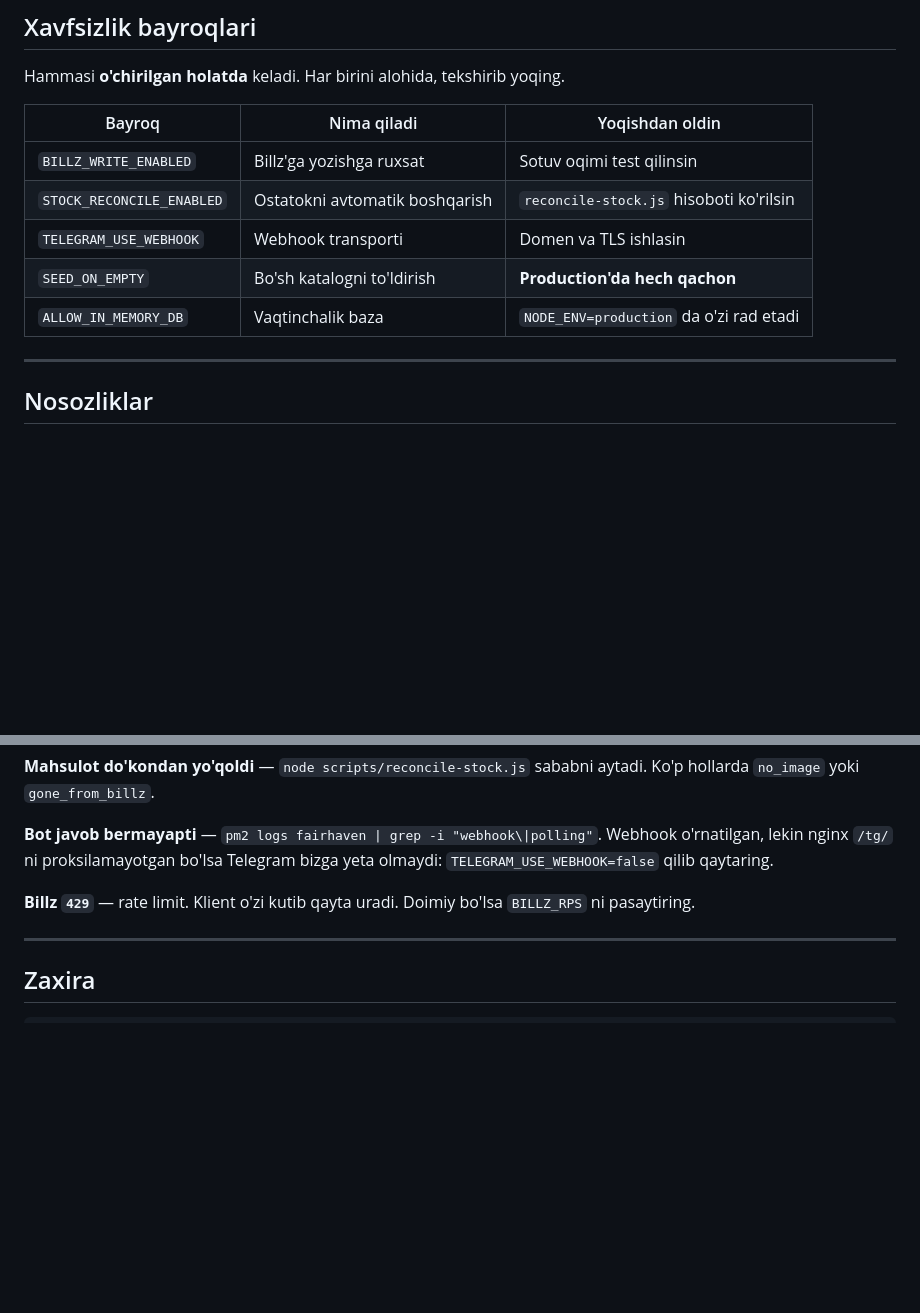
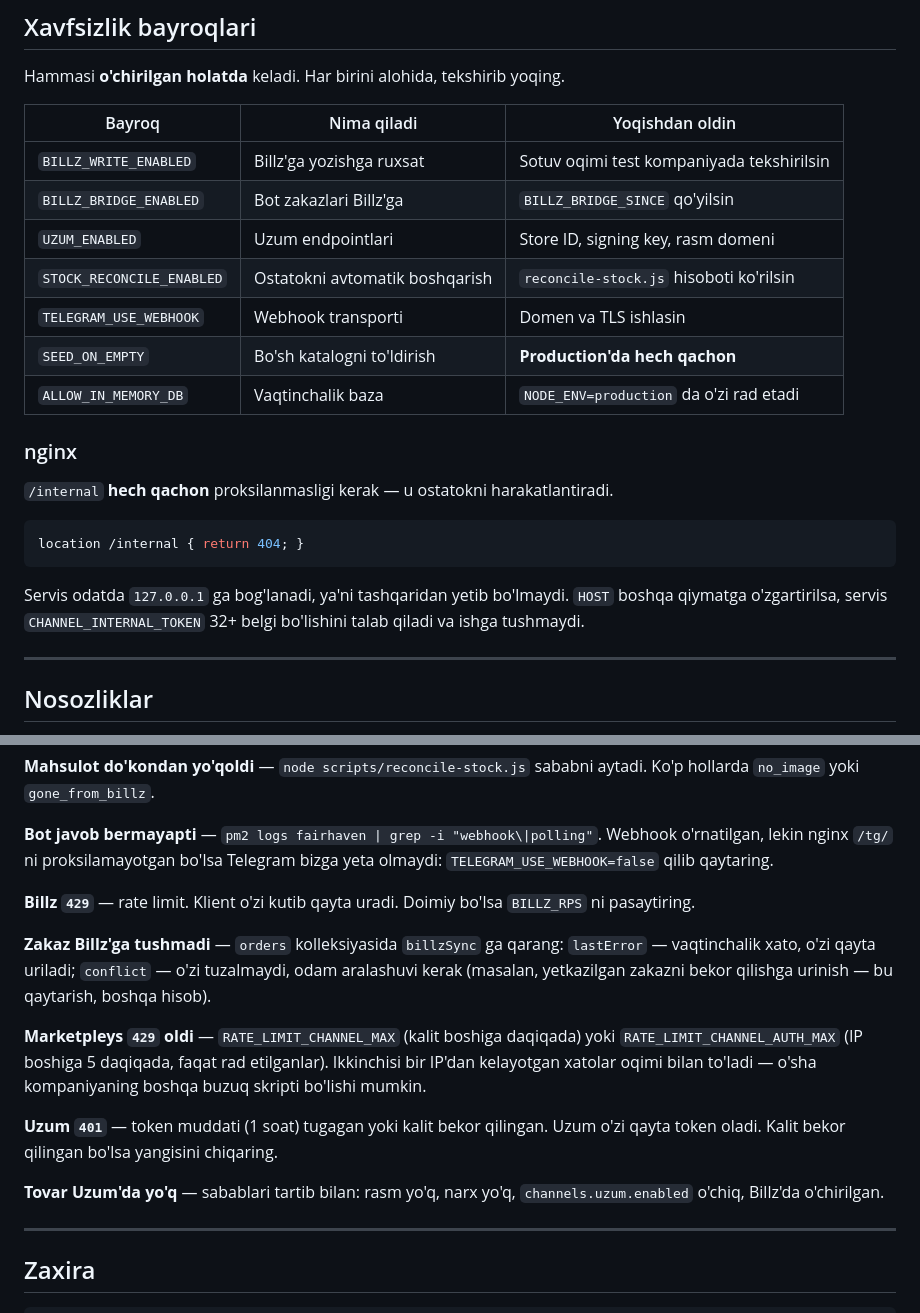
Before and after one commit to shaxzod020599-sketch/fairhaven-tma, a Markdown page: docs/RUNBOOK.md, 2 parts joined by grey strips. GitHub-like rendering; blank space fills up the shorter version.

````diff
--- a/docs/RUNBOOK.md
+++ b/docs/RUNBOOK.md
@@ -240,11 +315,25 @@ Hammasi **o'chirilgan holatda** keladi. Har birini alohida, tekshirib yoqing.
 
 | Bayroq | Nima qiladi | Yoqishdan oldin |
 |---|---|---|
-| `BILLZ_WRITE_ENABLED` | Billz'ga yozishga ruxsat | Sotuv oqimi test qilinsin |
+| `BILLZ_WRITE_ENABLED` | Billz'ga yozishga ruxsat | Sotuv oqimi test kompaniyada tekshirilsin |
+| `BILLZ_BRIDGE_ENABLED` | Bot zakazlari Billz'ga | `BILLZ_BRIDGE_SINCE` qo'yilsin |
+| `UZUM_ENABLED` | Uzum endpointlari | Store ID, signing key, rasm domeni |
 | `STOCK_RECONCILE_ENABLED` | Ostatokni avtomatik boshqarish | `reconcile-stock.js` hisoboti ko'rilsin |
 | `TELEGRAM_USE_WEBHOOK` | Webhook transporti | Domen va TLS ishlasin |
 | `SEED_ON_EMPTY` | Bo'sh katalogni to'ldirish | **Production'da hech qachon** |
 | `ALLOW_IN_MEMORY_DB` | Vaqtinchalik baza | `NODE_ENV=production` da o'zi rad etadi |
+
+### nginx
+
+`/internal` **hech qachon** proksilanmasligi kerak — u ostatokni harakatlantiradi.
+
+```nginx
+location /internal { return 404; }
+```
+
+Servis odatda `127.0.0.1` ga bog'lanadi, ya'ni tashqaridan yetib bo'lmaydi.
+`HOST` boshqa qiymatga o'zgartirilsa, servis `CHANNEL_INTERNAL_TOKEN` 32+ belgi
+bo'lishini talab qiladi va ishga tushmaydi.
 
 ---
 
@@ -260,6 +349,22 @@ Hammasi **o'chirilgan holatda** keladi. Har birini alohida, tekshirib yoqing.
 
 **Billz `429`** — rate limit. Klient o'zi kutib qayta uradi. Doimiy bo'lsa `BILLZ_RPS` ni pasaytiring.
 
+**Zakaz Billz'ga tushmadi** — `orders` kolleksiyasida `billzSync` ga qarang:
+`lastError` — vaqtinchalik xato, o'zi qayta uriladi; `conflict` — o'zi
+tuzalmaydi, odam aralashuvi kerak (masalan, yetkazilgan zakazni bekor qilishga
+urinish — bu qaytarish, boshqa hisob).
+
+**Marketpleys `429` oldi** — `RATE_LIMIT_CHANNEL_MAX` (kalit boshiga daqiqada)
+yoki `RATE_LIMIT_CHANNEL_AUTH_MAX` (IP boshiga 5 daqiqada, faqat rad etilganlar).
+Ikkinchisi bir IP'dan kelayotgan xatolar oqimi bilan to'ladi — o'sha kompaniyaning
+boshqa buzuq skripti bo'lishi mumkin.
+
+**Uzum `401`** — token muddati (1 soat) tugagan yoki kalit bekor qilingan.
+Uzum o'zi qayta token oladi. Kalit bekor qilingan bo'lsa yangisini chiqaring.
+
+**Tovar Uzum'da yo'q** — sabablari tartib bilan: rasm yo'q, narx yo'q,
+`channels.uzum.enabled` o'chiq, Billz'da o'chirilgan.
+
 ---
 
 ## Zaxira
````
Also changed, not shown: other parts of docs/RUNBOOK.md (+79 -4 lines), docs/ARCHITECTURE.uz.md (added, +275 -0 lines), docs/integrations/uzum-tezkor-api.ru.md (added, +269 -0 lines).
